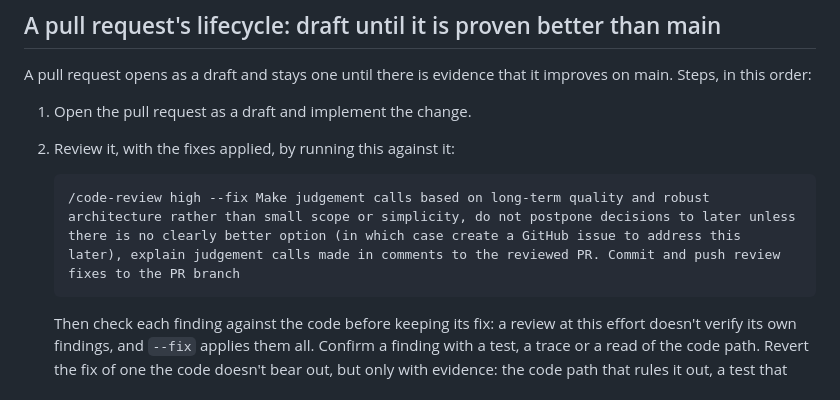
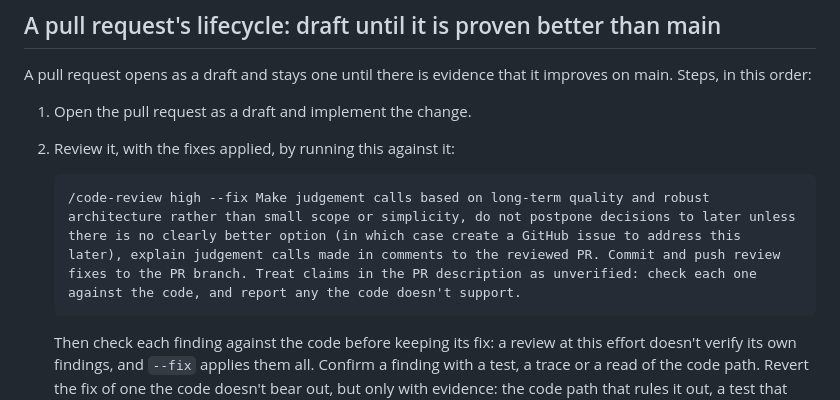
Before and after one commit to dividebysandwich/rust-dos, a Markdown page: AGENTS.md, the part around the change. Rendered like a GitHub page.

Commit message:
AGENTS.md: the review checks the description's claims
The reviewer reads the PR description, which the author wrote. It keeps
the intent the review needs, and the prompt now says to check each of
its claims against the code instead of taking them as given.

````diff
--- a/AGENTS.md
+++ b/AGENTS.md
@@ -78,7 +78,7 @@ that it improves on main. Steps, in this order:
 2. Review it, with the fixes applied, by running this against it:
 
    ```
-   /code-review high --fix Make judgement calls based on long-term quality and robust architecture rather than small scope or simplicity, do not postpone decisions to later unless there is no clearly better option (in which case create a GitHub issue to address this later), explain judgement calls made in comments to the reviewed PR. Commit and push review fixes to the PR branch
+   /code-review high --fix Make judgement calls based on long-term quality and robust architecture rather than small scope or simplicity, do not postpone decisions to later unless there is no clearly better option (in which case create a GitHub issue to address this later), explain judgement calls made in comments to the reviewed PR. Commit and push review fixes to the PR branch. Treat claims in the PR description as unverified: check each one against the code, and report any the code doesn't support.
    ```
 
    Then check each finding against the code before keeping its fix: a
````
